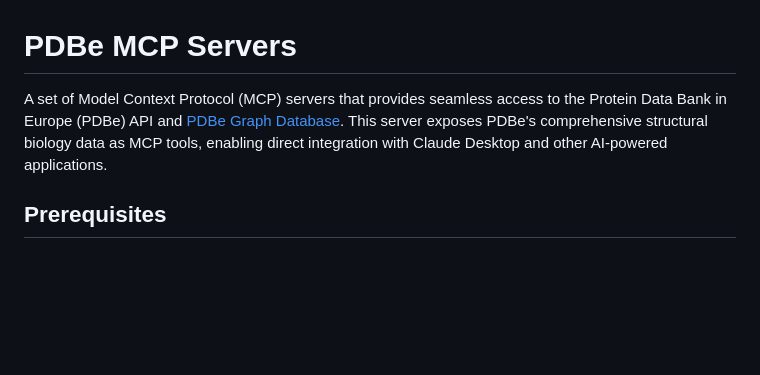
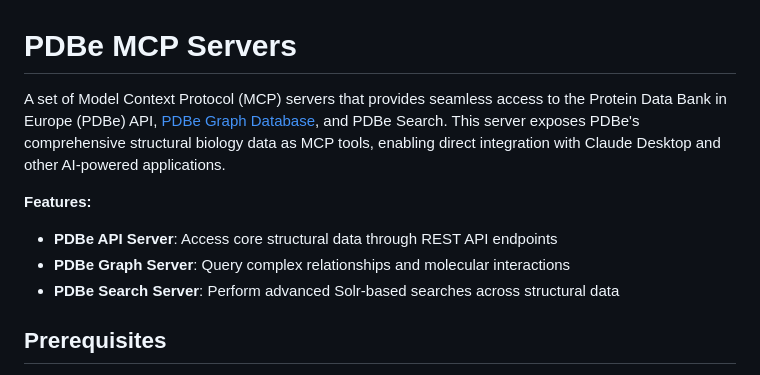
Before and after one commit to PDBeurope/PDBe-MCP-Servers, a Markdown page: README.md, the part around one of its changes. GitHub-like rendering; blank space fills up the shorter version.

```diff
--- a/README.md
+++ b/README.md
@@ -1,6 +1,11 @@
 # PDBe MCP Servers
 
-A set of Model Context Protocol (MCP) servers that provides seamless access to the Protein Data Bank in Europe (PDBe) API and [PDBe Graph Database](https://www.ebi.ac.uk/pdbe/pdbe-kb/graph). This server exposes PDBe's comprehensive structural biology data as MCP tools, enabling direct integration with Claude Desktop and other AI-powered applications.
+A set of Model Context Protocol (MCP) servers that provides seamless access to the Protein Data Bank in Europe (PDBe) API, [PDBe Graph Database](https://www.ebi.ac.uk/pdbe/pdbe-kb/graph), and PDBe Search. This server exposes PDBe's comprehensive structural biology data as MCP tools, enabling direct integration with Claude Desktop and other AI-powered applications.
+
+**Features:**
+- **PDBe API Server**: Access core structural data through REST API endpoints
+- **PDBe Graph Server**: Query complex relationships and molecular interactions
+- **PDBe Search Server**: Perform advanced Solr-based searches across structural data
 
 ## Prerequisites
 
```
Also changed, not shown: other parts of README.md (+83 -1 lines).
